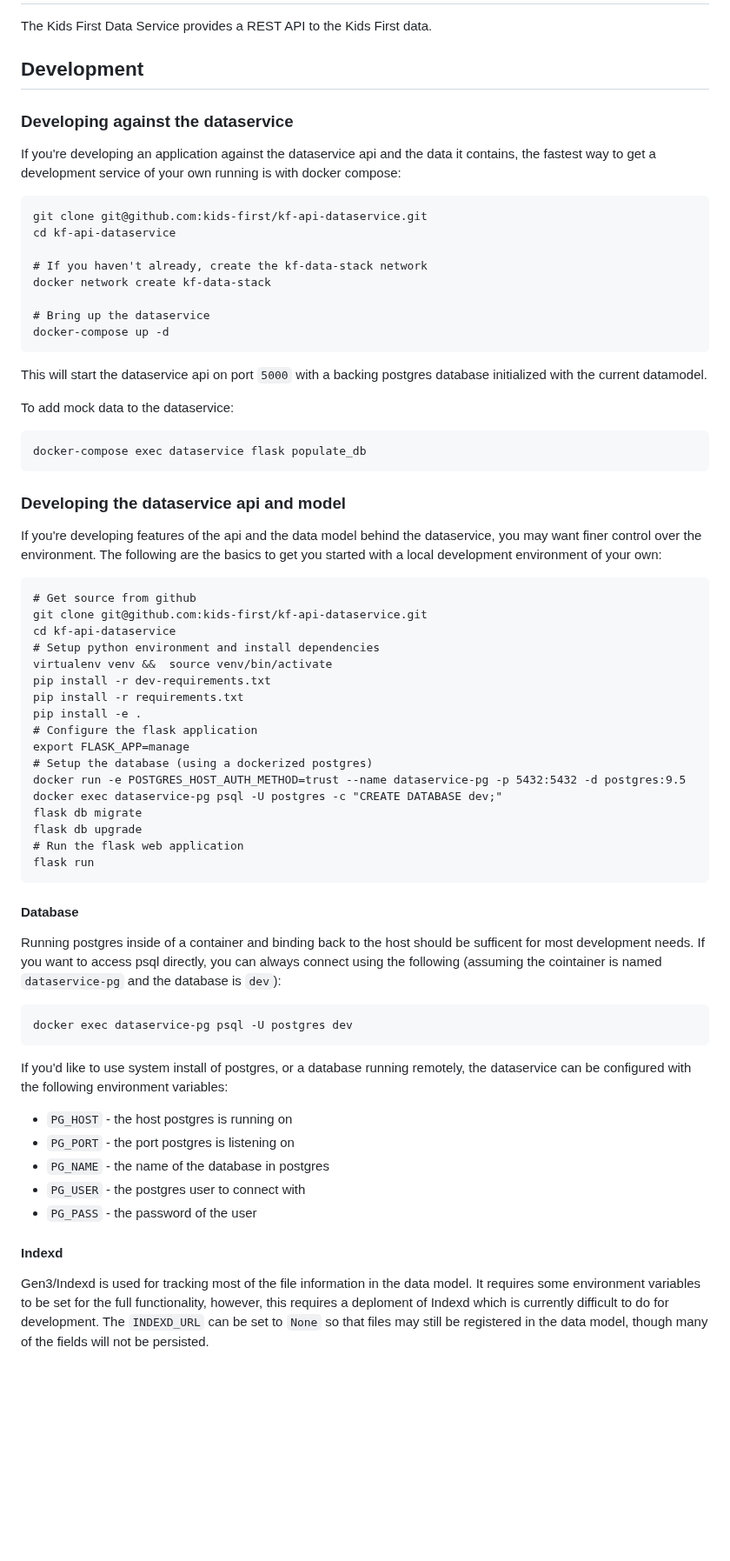
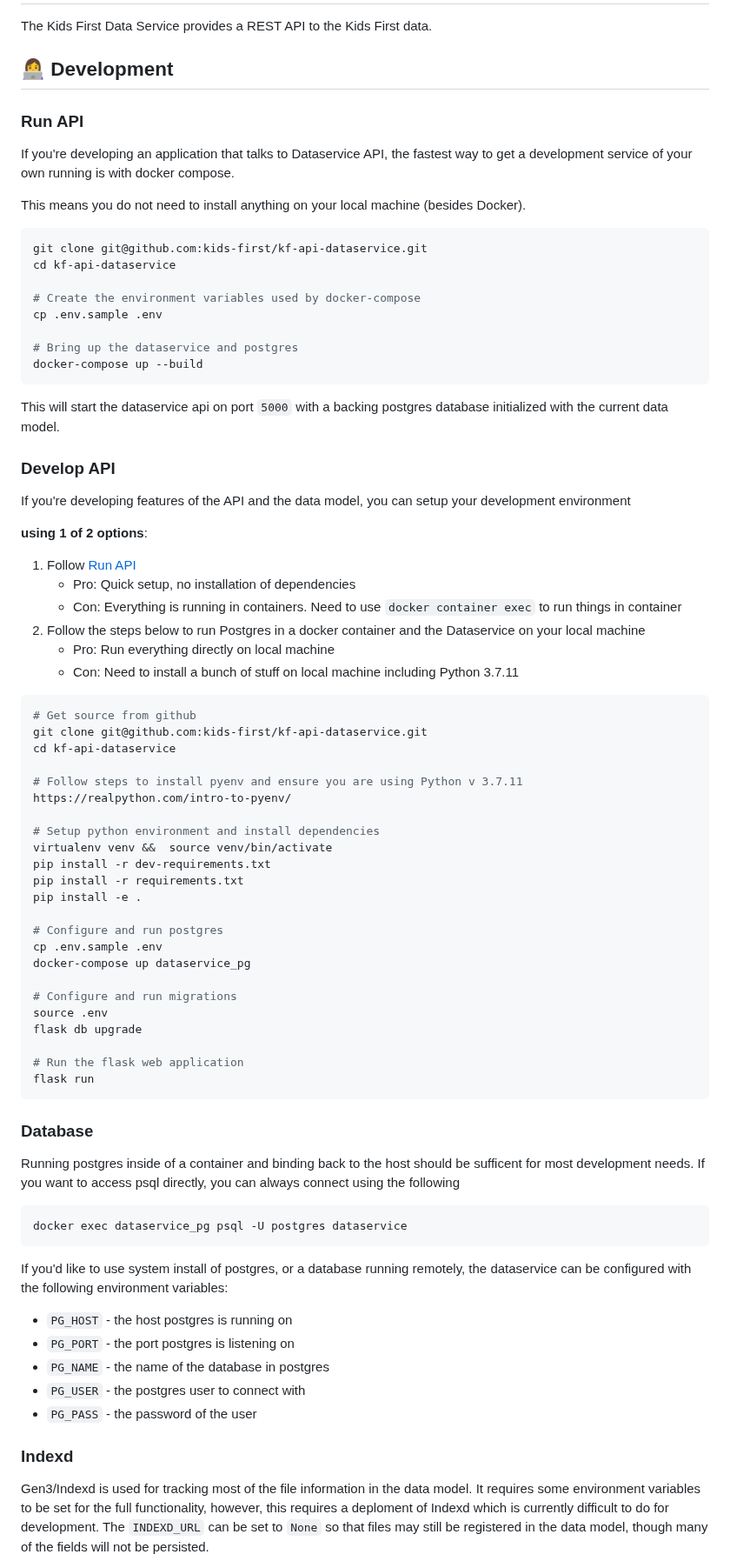
Before and after one commit to kids-first/kf-api-dataservice, a Markdown page: README.md, the part around one of its changes. Shown at 87% size. GitHub-like rendering; blank space fills up the shorter version.

Commit message:
:memo: Make dev setup instructions more clear

````diff
--- a/README.md
+++ b/README.md
@@ -13,70 +13,80 @@ Kids First Data Service
 
 The Kids First Data Service provides a REST API to the Kids First data.
 
-## Development
+## 👩‍💻 Development
 
-### Developing against the dataservice
+### Run API
 
-If you're developing an application against the dataservice api and the data
-it contains, the fastest way to get a development service of your own running
-is with docker compose:
+If you're developing an application that talks to Dataservice API,
+the fastest way to get a development service of your own running
+is with docker compose.
 
-```
+This means you do not need to install anything on your local machine
+(besides Docker).
+
+```shell
 git clone git@github.com:kids-first/kf-api-dataservice.git
 cd kf-api-dataservice
 
-# If you haven't already, create the kf-data-stack network
-docker network create kf-data-stack
+# Create the environment variables used by docker-compose
+cp .env.sample .env
 
-# Bring up the dataservice
-docker-compose up -d
+# Bring up the dataservice and postgres
+docker-compose up --build
 ```
 
-
 This will start the dataservice api on port `5000` with a backing postgres
-database initialized with the current datamodel.
-
-To add mock data to the dataservice:
-```
-docker-compose exec dataservice flask populate_db
-```
+database initialized with the current data model.
 
 
-### Developing the dataservice api and model
+### Develop API
 
-If you're developing features of the api and the data model behind the
-dataservice, you may want finer control over the environment. The following
-are the basics to get you started with a local development environment of
-your own:
+If you're developing features of the API and the data model, you can setup your
+development environment
 
-```
+**using 1 of 2 options**:
+
+1. Follow [Run API](#run-api)
+    - Pro: Quick setup, no installation of dependencies
+    - Con: Everything is running in containers. Need to use `docker container exec` to run things in container
+2. Follow the steps below to run Postgres in a docker container and the
+Dataservice on your local machine
+    - Pro: Run everything directly on local machine
+    - Con: Need to install a bunch of stuff on local machine including Python 3.7.11
+
+```shell
 # Get source from github
 git clone git@github.com:kids-first/kf-api-dataservice.git
 cd kf-api-dataservice
+
+# Follow steps to install pyenv and ensure you are using Python v 3.7.11
+https://realpython.com/intro-to-pyenv/
+
 # Setup python environment and install dependencies
 virtualenv venv &&  source venv/bin/activate
 pip install -r dev-requirements.txt
 pip install -r requirements.txt
 pip install -e .
-# Configure the flask application
-export FLASK_APP=manage
-# Setup the database (using a dockerized postgres)
-docker run -e POSTGRES_HOST_AUTH_METHOD=trust --name dataservice-pg -p 5432:5432 -d postgres:9.5
-docker exec dataservice-pg psql -U postgres -c "CREATE DATABASE dev;"
-flask db migrate
+
+# Configure and run postgres
+cp .env.sample .env
+docker-compose up dataservice_pg
+
+# Configure and run migrations
+source .env
 flask db upgrade
+
 # Run the flask web application
 flask run
 ```
 
-#### Database
+### Database
 
 Running postgres inside of a container and binding back to the host should
 be sufficent for most development needs. If you want to access psql
 directly, you can always connect using the following
-(assuming the cointainer is named `dataservice-pg` and the database is `dev`):
 ```
-docker exec dataservice-pg psql -U postgres dev
+docker exec dataservice_pg psql -U postgres dataservice
 ```
 
 If you'd like to use system install of postgres, or a database running remotely,
@@ -88,7 +98,7 @@ the dataservice can be configured with the following environment variables:
 - `PG_USER` - the postgres user to connect with
 - `PG_PASS` - the password of the user
 
-#### Indexd
+### Indexd
 
 Gen3/Indexd is used for tracking most of the file information in the data
 model. It requires some environment variables to be set for the full
````
Also changed, not shown: other parts of README.md (+16 -15 lines).
